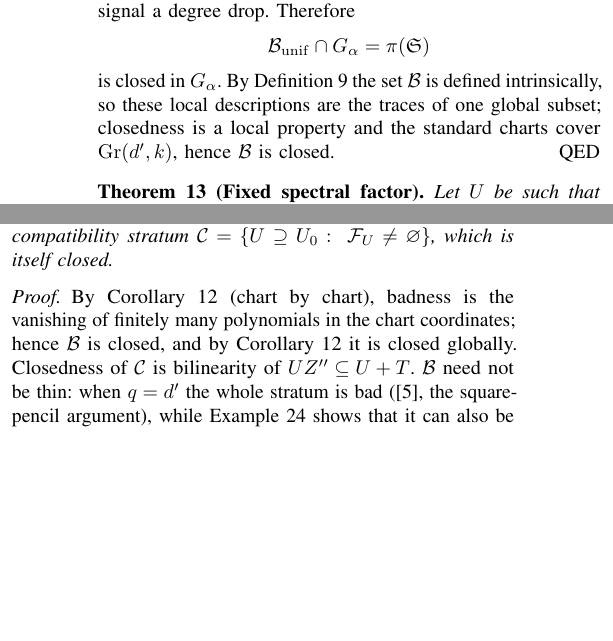
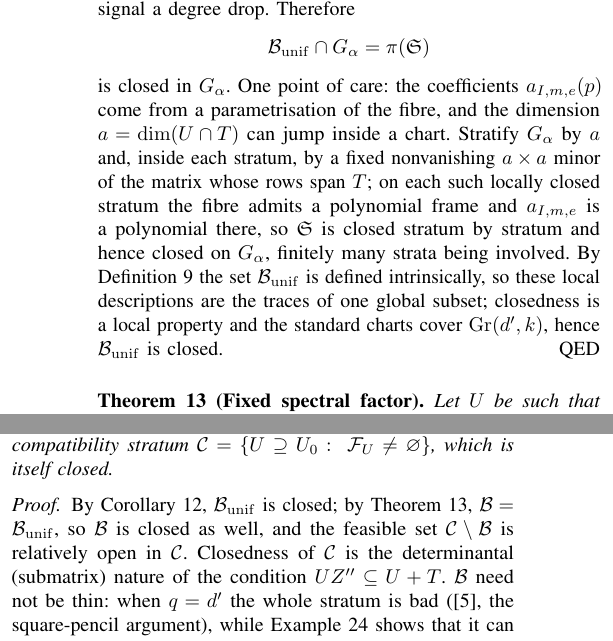
Before and after one commit to Zhengshuji/q1-functional-observer, a LaTeX paper (paper/paper_V_fibre.tex): two parts of the columns of page 4 of 8, joined at a grey line, cut so that both start at the same text, the shorter picture padded with empty space. Compiled offline with pdfLaTeX.

Commit message:
修复：Cor 12 补分层正则性论证（按 a=dim(U∩T) 分层、层内取多项式标架）；定理 14 去掉循环引用（改由 Thm 13 + Cor 12）；删悬空的 r_1 句（族不可恒零，因 det H_IJ 不全为零）
- 这三项是第七轮审读的剩余 S1/S2

```diff
--- a/paper/paper_V_fibre.tex
+++ b/paper/paper_V_fibre.tex
@@ -378,9 +378,14 @@ compact (equivalently, $\pi$ is proper). No elimination of $\lambda_0$ is perfor
 not depend on any non-degeneracy of the coefficients --- in contrast with a criterion based on a
 resultant, whose vanishing can also signal a degree drop. Therefore
 $$\mathcal B_{\mathrm{unif}}\cap G_\alpha=\pi(\mathfrak S)$$
-is closed in $G_\alpha$. By Definition~\ref{def:bad} the set $\mathcal B$ is defined intrinsically, so
+is closed in $G_\alpha$. One point of care: the coefficients $a_{I,m,e}(p)$ come from a parametrisation
+of the fibre, and the dimension $a=\dim(U\cap T)$ can jump inside a chart. Stratify $G_\alpha$ by $a$ and,
+inside each stratum, by a fixed nonvanishing $a\times a$ minor of the matrix whose rows span $T$; on each
+such locally closed stratum the fibre admits a polynomial frame and $a_{I,m,e}$ is a polynomial there, so
+$\mathfrak S$ is closed stratum by stratum and hence closed on $G_\alpha$, finitely many strata being
+involved. By Definition~\ref{def:bad} the set $\mathcal B_{\mathrm{unif}}$ is defined intrinsically, so
 these local descriptions are the traces of one global subset; closedness is a local property and the
-standard charts cover $\mathrm{Gr}(d',k)$, hence $\mathcal B$ is closed.
+standard charts cover $\mathrm{Gr}(d',k)$, hence $\mathcal B_{\mathrm{unif}}$ is closed.
 \end{proof}
 
 \begin{thm}[Fixed spectral factor]\label{thm:factor}
@@ -450,10 +455,10 @@ $\mathcal C=\{U\supseteq U_0:\ \mathcal F_U\ne\varnothing\}$, which is itself cl
 \end{thm}
 
 \begin{proof}
-By Corollary~\ref{cor:closed} (chart by chart), badness is the vanishing of finitely many
-polynomials in the chart coordinates; hence $\mathcal B$ is closed, and by
-Corollary~\ref{cor:closed} it is closed globally. Closedness of $\mathcal C$ is bilinearity of
-$UZ''\subseteq U+T$. $\mathcal B$ need not be thin: when $q=d'$ the whole stratum is
+By Corollary~\ref{cor:closed}, $\mathcal B_{\mathrm{unif}}$ is closed; by Theorem~\ref{thm:factor},
+$\mathcal B=\mathcal B_{\mathrm{unif}}$, so $\mathcal B$ is closed as well, and the feasible set
+$\mathcal C\setminus\mathcal B$ is relatively open in $\mathcal C$. Closedness of $\mathcal C$ is the
+determinantal (submatrix) nature of the condition $UZ''\subseteq U+T$. $\mathcal B$ need not be thin: when $q=d'$ the whole stratum is
 bad (\cite{paperI}, the square-pencil argument), while Example~\ref{ex:bad} shows that it can also be
 a proper closed set with feasible points arbitrarily close --- so the particular bad point is not an interior point (the set can have interior elsewhere: when $q=d'$ it is everything).
 \end{proof}
```
Also changed, not shown: paper/paper_V_fibre.pdf.
